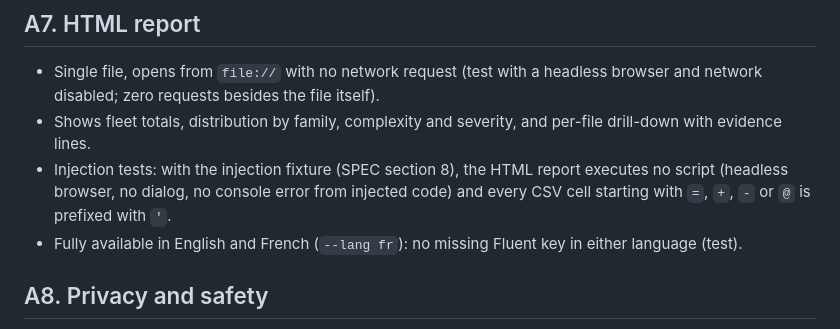
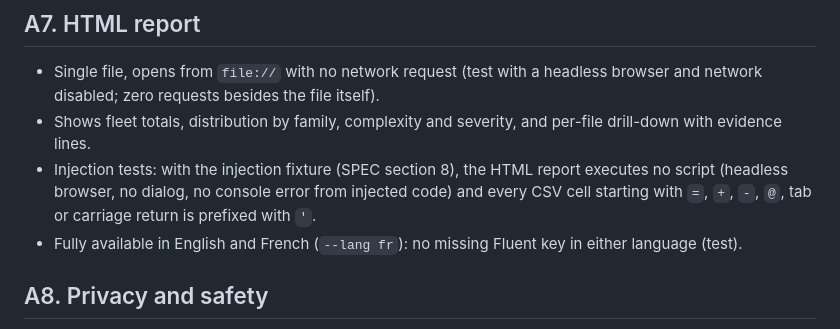
Before and after one commit to linagora/macro-port, a Markdown page: docs/ACCEPTANCE.md, the part around the change. Rendered like a GitHub page.

Commit message:
docs: Check the tab and carriage return prefixes of CSV cells in A7
SPEC section 8 protects CSV cells starting with six characters; the
A7 injection test checked four of them.

```diff
--- a/docs/ACCEPTANCE.md
+++ b/docs/ACCEPTANCE.md
@@ -57,7 +57,7 @@ Rules may be tuned to reach these numbers, but each tuning commit must state the
 
 - Single file, opens from `file://` with no network request (test with a headless browser and network disabled; zero requests besides the file itself).
 - Shows fleet totals, distribution by family, complexity and severity, and per-file drill-down with evidence lines.
-- Injection tests: with the injection fixture (SPEC section 8), the HTML report executes no script (headless browser, no dialog, no console error from injected code) and every CSV cell starting with `=`, `+`, `-` or `@` is prefixed with `'`.
+- Injection tests: with the injection fixture (SPEC section 8), the HTML report executes no script (headless browser, no dialog, no console error from injected code) and every CSV cell starting with `=`, `+`, `-`, `@`, tab or carriage return is prefixed with `'`.
 - Fully available in English and French (`--lang fr`): no missing Fluent key in either language (test).
 
 ## A8. Privacy and safety
```
